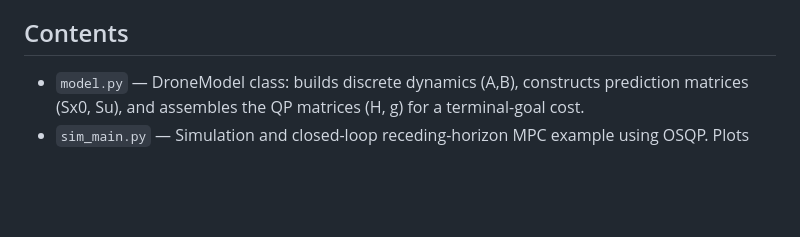
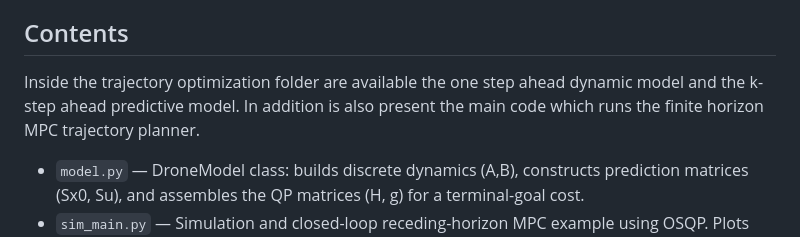
Before and after one commit to Relo02/Drone-optimal-trajectory, a Markdown page: README.md, the part around the change. GitHub-like rendering; blank space fills up the shorter version.

Commit message:
Update README with trajectory optimization details
Added details about the trajectory optimization folder and its contents.

```diff
--- a/README.md
+++ b/README.md
@@ -3,7 +3,7 @@
 This folder contains a simple Model Predictive Control (MPC) demonstration for a quadrotor-like drone. The implementation is a discrete-time, linear time-invariant (LTI) MPC that plans accelerations (and yaw acceleration) over a finite horizon and solves a quadratic program (QP) with OSQP at each control step.
 
 ## Contents
-
+Inside the trajectory optimization folder are available the one step ahead dynamic model and the k-step ahead predictive model. In addition is also present the main code which runs the finite horizon MPC trajectory planner.
 - `model.py` — DroneModel class: builds discrete dynamics (A,B), constructs prediction matrices (Sx0, Su), and assembles the QP matrices (H, g) for a terminal-goal cost.
 - `sim_main.py` — Simulation and closed-loop receding-horizon MPC example using OSQP. Plots and animates the planned trajectories and actual closed-loop motion.
 
```
